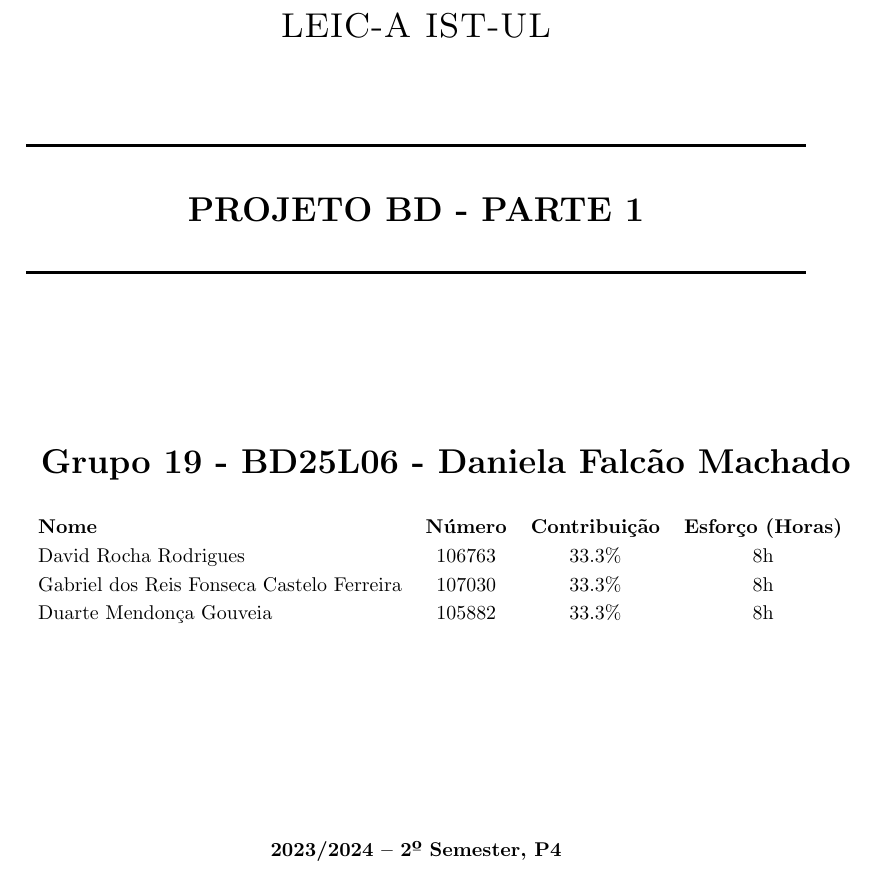
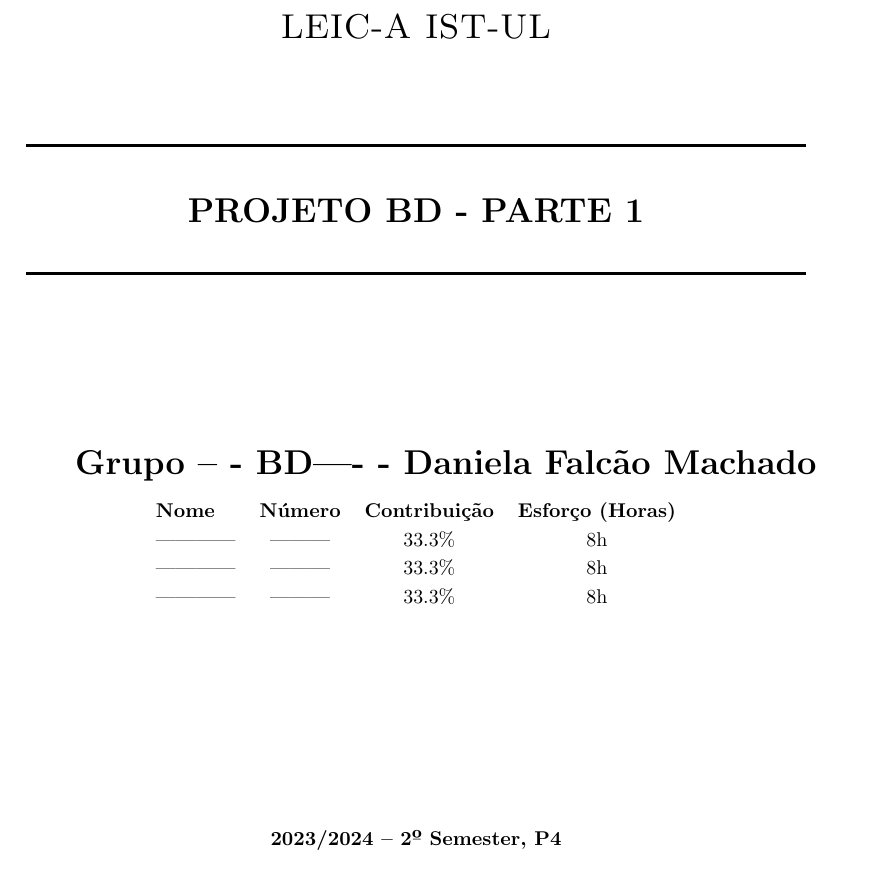
Before and after one commit to SrGesus/bd-projects-23, a LaTeX document (p01/main.tex): part of page 1 of 6, cut so that both start at the same text. Compiled offline with pdfLaTeX.

```diff
--- a/p01/main.tex
+++ b/p01/main.tex
@@ -71,14 +71,14 @@
 
 \vspace{0.5cm}
 \makebox[\textwidth]{
-    \textbf{\LARGE Grupo 19 - BD25L06 - Daniela Falcão Machado}
+    \textbf{\LARGE Grupo -- - BD---- - Daniela Falcão Machado}
 }
 \begin{center}
 \begin{tabular}{ l c c c}
 \textbf{Nome} & \textbf{Número} & \textbf{Contribuição} & \textbf{Esforço (Horas)} \\
- David Rocha Rodrigues & 106763 & 33.3\% & 8h \\
- Gabriel dos Reis Fonseca Castelo Ferreira & 107030  & 33.3\% & 8h \\
- Duarte Mendonça Gouveia & 105882 & 33.3\% & 8h
+ ------------ & --------- & 33.3\% & 8h \\
+ ------------ & ---------  & 33.3\% & 8h \\
+ ------------ & --------- & 33.3\% & 8h
 \end{tabular}
 \end{center}
 
```
